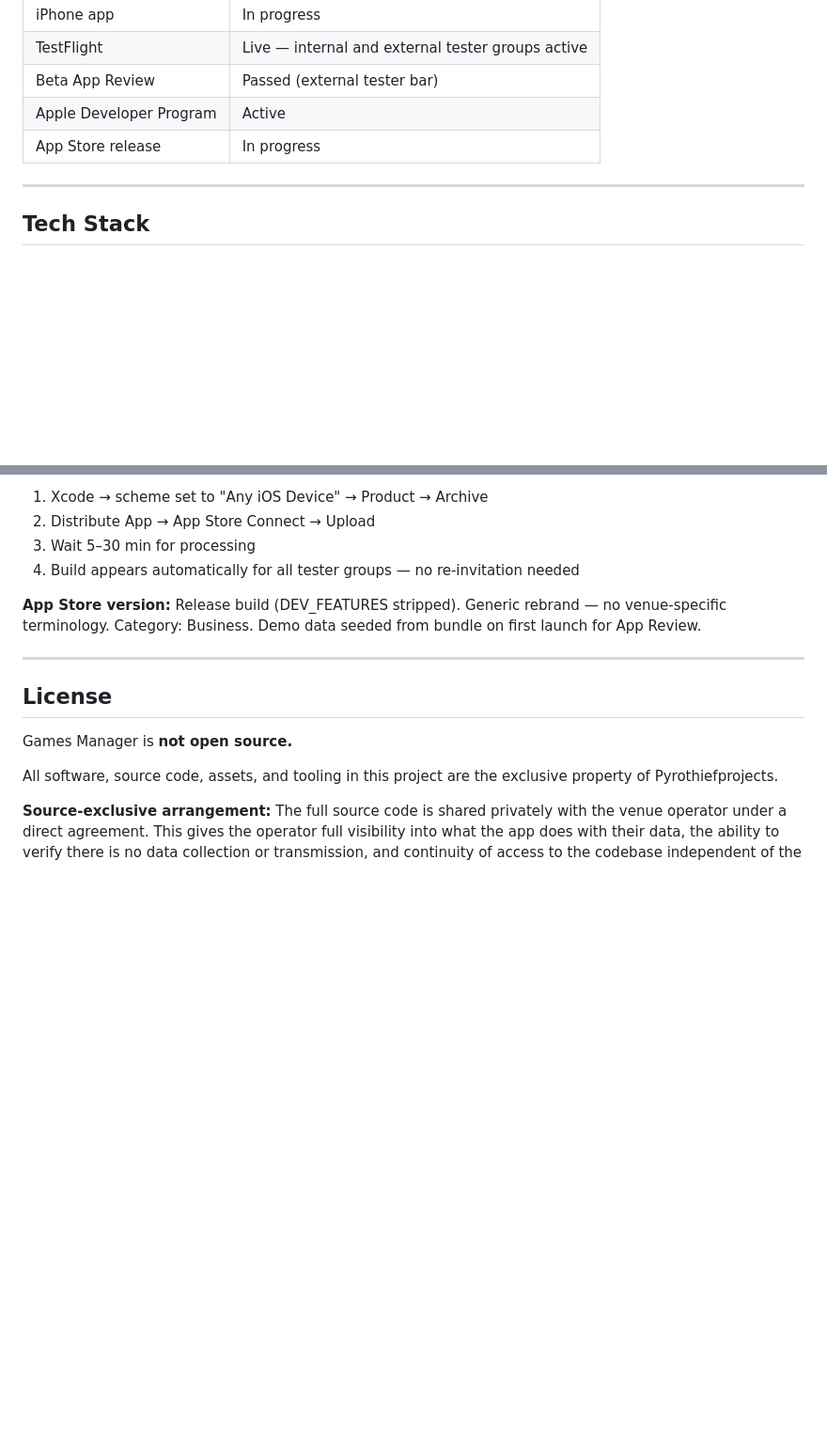
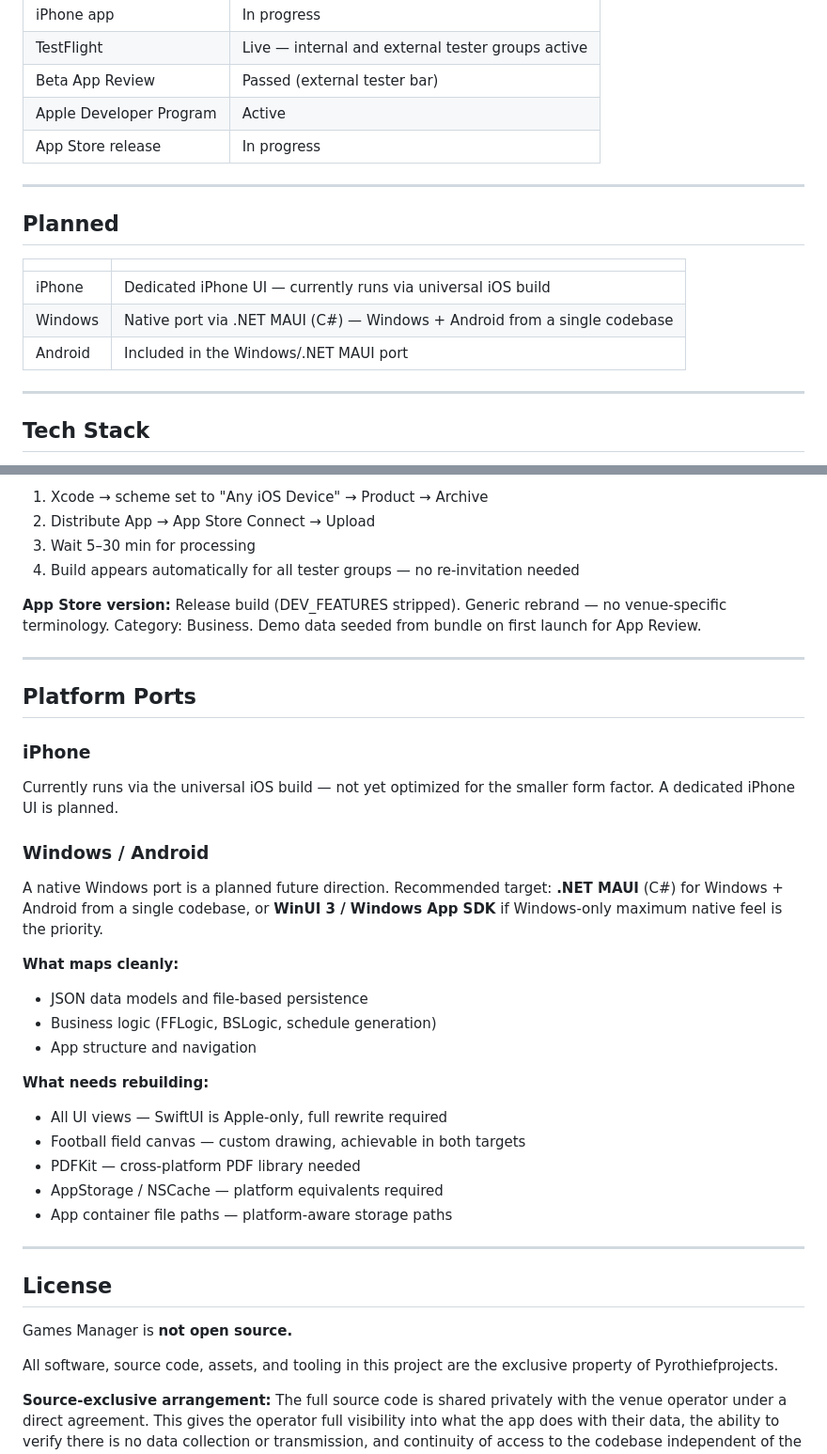
Before and after one commit to Pyrothiefprojects/pyrothiefprojects.github.io, a Markdown page: dtg/Games_Manager/README_Games_Manager.md, 2 parts joined by grey strips. Shown at 94% size. GitHub-like rendering; blank space fills up the shorter version.

```diff
--- a/dtg/Games_Manager/README_Games_Manager.md
+++ b/dtg/Games_Manager/README_Games_Manager.md
@@ -17,6 +17,16 @@ Games Manager is a macOS and iPadOS staff scheduling and floor management applic
 | Beta App Review | Passed (external tester bar) |
 | Apple Developer Program | Active |
 | App Store release | In progress |
+
+---
+
+## Planned
+
+| | |
+|---|---|
+| iPhone | Dedicated iPhone UI — currently runs via universal iOS build |
+| Windows | Native port via .NET MAUI (C#) — Windows + Android from a single codebase |
+| Android | Included in the Windows/.NET MAUI port |
 
 ---
 
@@ -107,6 +117,28 @@ Data import controls, appearance options, collapsible section groups. GitHub Pub
 
 ---
 
+## Platform Ports
+
+### iPhone
+Currently runs via the universal iOS build — not yet optimized for the smaller form factor. A dedicated iPhone UI is planned.
+
+### Windows / Android
+A native Windows port is a planned future direction. Recommended target: **.NET MAUI** (C#) for Windows + Android from a single codebase, or **WinUI 3 / Windows App SDK** if Windows-only maximum native feel is the priority.
+
+**What maps cleanly:**
+- JSON data models and file-based persistence
+- Business logic (FFLogic, BSLogic, schedule generation)
+- App structure and navigation
+
+**What needs rebuilding:**
+- All UI views — SwiftUI is Apple-only, full rewrite required
+- Football field canvas — custom drawing, achievable in both targets
+- PDFKit — cross-platform PDF library needed
+- AppStorage / NSCache — platform equivalents required
+- App container file paths — platform-aware storage paths
+
+---
+
 ## License
 
 Games Manager is **not open source.**
```
